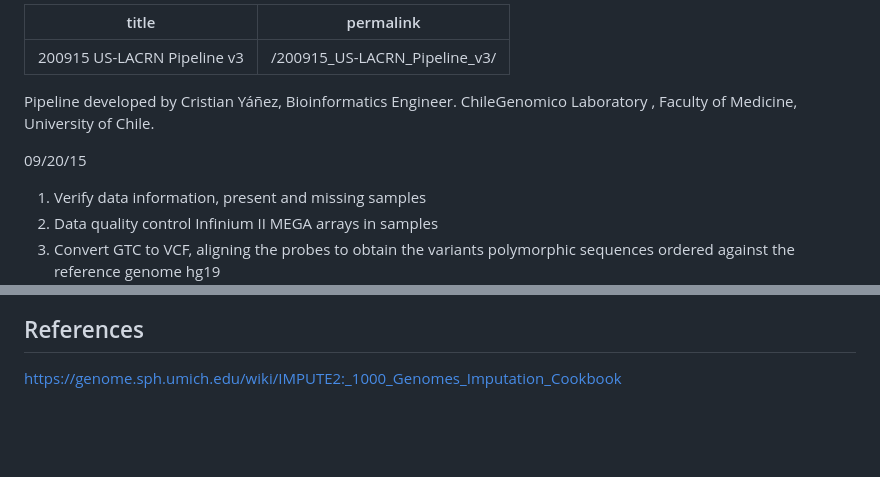
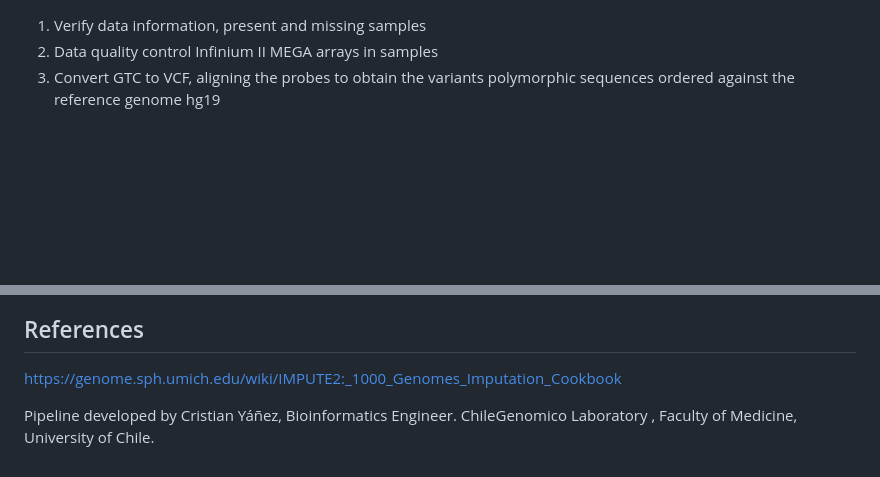
Before and after one commit to danielaalvesdq/LACRN-MPBCS, a Markdown page: ADMIXTURE_Analysis/README.md, 2 parts joined by grey strips. Rendered like a GitHub page; blank space fills up the shorter version.

```diff
--- a/ADMIXTURE_Analysis/README.md
+++ b/ADMIXTURE_Analysis/README.md
@@ -1,13 +1,3 @@
----
-title : 200915 US-LACRN Pipeline v3
-permalink : /200915_US-LACRN_Pipeline_v3/
----
-
-Pipeline developed by Cristian Yáñez, Bioinformatics Engineer.
-ChileGenomico Laboratory , Faculty of Medicine, University of Chile.
-
-09/20/15
-
 1. Verify data information, present and missing samples
 2. Data quality control
    Infinium II MEGA arrays in samples
@@ -3080,3 +3070,6 @@ BIM variant identifiers
 ## References
 
 <https://genome.sph.umich.edu/wiki/IMPUTE2:_1000_Genomes_Imputation_Cookbook>
+
+Pipeline developed by Cristian Yáñez, Bioinformatics Engineer.
+ChileGenomico Laboratory , Faculty of Medicine, University of Chile.
```
